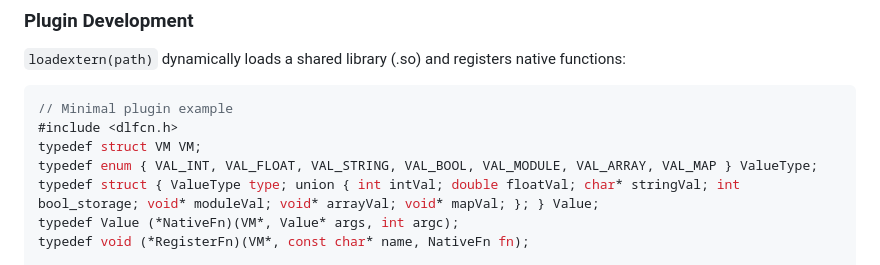
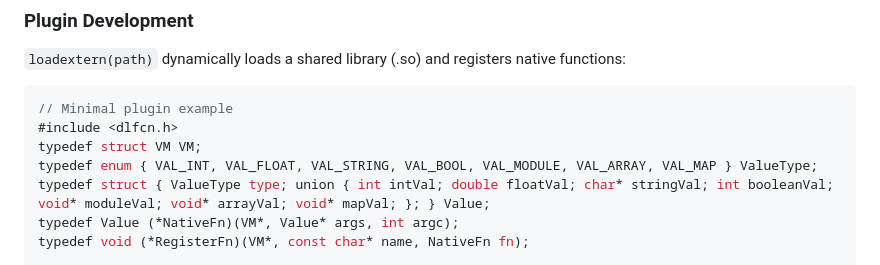
Before and after one commit to gtkrshnaaa/unnarize, a Markdown page: README.md, the part around the change. Drawn GitHub-style.

Commit message:
docs(readme): minor update

```diff
--- a/README.md
+++ b/README.md
@@ -283,7 +283,7 @@ make run-timer-benchmark
 #include <dlfcn.h>
 typedef struct VM VM;
 typedef enum { VAL_INT, VAL_FLOAT, VAL_STRING, VAL_BOOL, VAL_MODULE, VAL_ARRAY, VAL_MAP } ValueType;
-typedef struct { ValueType type; union { int intVal; double floatVal; char* stringVal; int bool_storage; void* moduleVal; void* arrayVal; void* mapVal; }; } Value;
+typedef struct { ValueType type; union { int intVal; double floatVal; char* stringVal; int booleanVal; void* moduleVal; void* arrayVal; void* mapVal; }; } Value;
 typedef Value (*NativeFn)(VM*, Value* args, int argc);
 typedef void (*RegisterFn)(VM*, const char* name, NativeFn fn);
 
```
